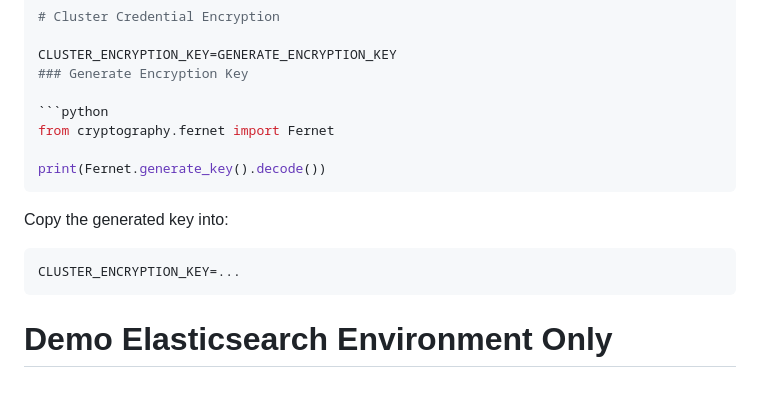
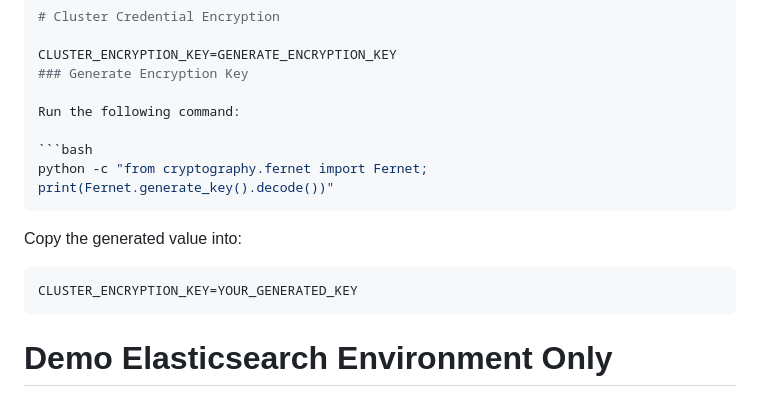
Before and after one commit to DimitrisFournarakos/Elasticsearch-Tool, a Markdown page: README.md, the part around the change. GitHub-like rendering.

````diff
--- a/README.md
+++ b/README.md
@@ -265,16 +265,16 @@ SECRET_KEY=CHANGE_ME
 CLUSTER_ENCRYPTION_KEY=GENERATE_ENCRYPTION_KEY
 ### Generate Encryption Key
 
-```python
-from cryptography.fernet import Fernet
+Run the following command:
 
-print(Fernet.generate_key().decode())
+```bash
+python -c "from cryptography.fernet import Fernet; print(Fernet.generate_key().decode())"
 ```
 
-Copy the generated key into:
+Copy the generated value into:
 
 ```env
-CLUSTER_ENCRYPTION_KEY=...
+CLUSTER_ENCRYPTION_KEY=YOUR_GENERATED_KEY
 ```
 # Demo Elasticsearch Environment Only
 
````
